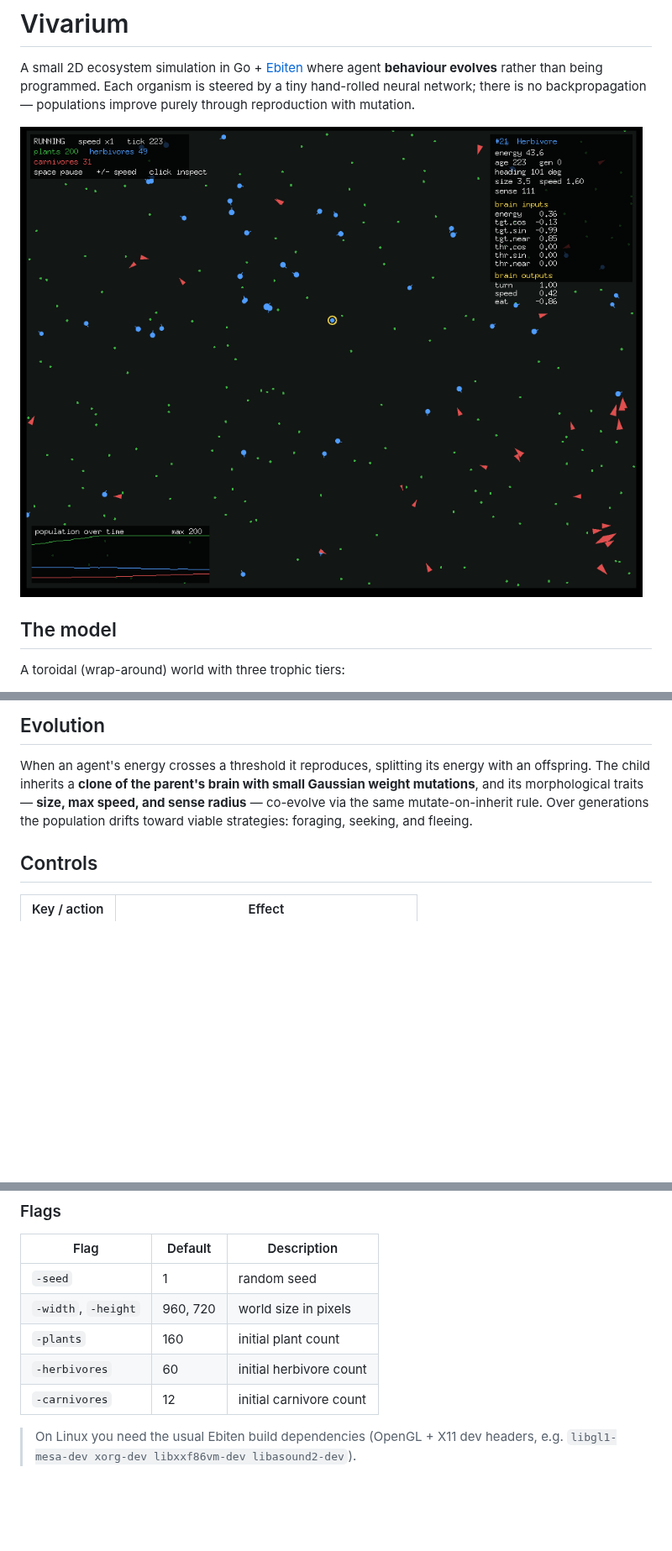
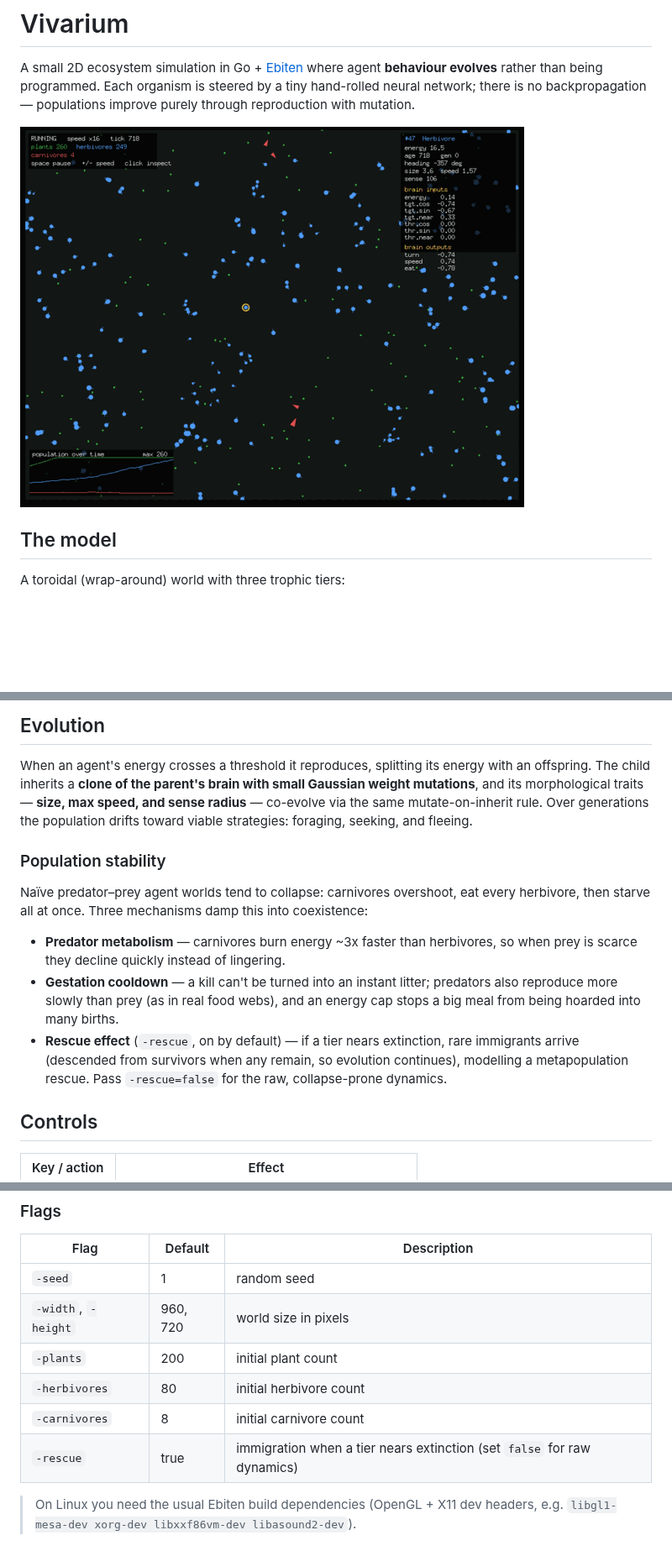
Before and after one commit to danielriddell21/vivarium, a Markdown page: README.md, 3 parts joined by grey strips. Shown at 84% size. GitHub-like rendering; pictures changed too: docs/demo.gif (added), docs/screenshot.png (deleted); blank space fills up the shorter version.

Commit message:
Stabilise predator-prey dynamics and add demo gif

```diff
--- a/README.md
+++ b/README.md
@@ -5,7 +5,7 @@ agent **behaviour evolves** rather than being programmed. Each organism is steer
 by a tiny hand-rolled neural network; there is no backpropagation — populations
 improve purely through reproduction with mutation.
 
-![screenshot](docs/screenshot.png)
+![demo](docs/demo.gif)
 
 ## The model
 
@@ -42,6 +42,21 @@ Gaussian weight mutations**, and its morphological traits — **size, max speed,
 sense radius** — co-evolve via the same mutate-on-inherit rule. Over generations
 the population drifts toward viable strategies: foraging, seeking, and fleeing.
 
+### Population stability
+
+Naïve predator–prey agent worlds tend to collapse: carnivores overshoot, eat every
+herbivore, then starve all at once. Three mechanisms damp this into coexistence:
+
+- **Predator metabolism** — carnivores burn energy ~3x faster than herbivores, so
+  when prey is scarce they decline quickly instead of lingering.
+- **Gestation cooldown** — a kill can't be turned into an instant litter; predators
+  also reproduce more slowly than prey (as in real food webs), and an energy cap
+  stops a big meal from being hoarded into many births.
+- **Rescue effect** (`-rescue`, on by default) — if a tier nears extinction, rare
+  immigrants arrive (descended from survivors when any remain, so evolution
+  continues), modelling a metapopulation rescue. Pass `-rescue=false` for the raw,
+  collapse-prone dynamics.
+
 ## Controls
 
 | Key / action | Effect |
@@ -71,9 +86,10 @@ reproduces the same run exactly.
 | --- | --- | --- |
 | `-seed` | 1 | random seed |
 | `-width`, `-height` | 960, 720 | world size in pixels |
-| `-plants` | 160 | initial plant count |
-| `-herbivores` | 60 | initial herbivore count |
-| `-carnivores` | 12 | initial carnivore count |
+| `-plants` | 200 | initial plant count |
+| `-herbivores` | 80 | initial herbivore count |
+| `-carnivores` | 8 | initial carnivore count |
+| `-rescue` | true | immigration when a tier nears extinction (set `false` for raw dynamics) |
 
 > On Linux you need the usual Ebiten build dependencies (OpenGL + X11 dev headers,
 > e.g. `libgl1-mesa-dev xorg-dev libxxf86vm-dev libasound2-dev`).
```
Also changed, not shown: 6 other files.
